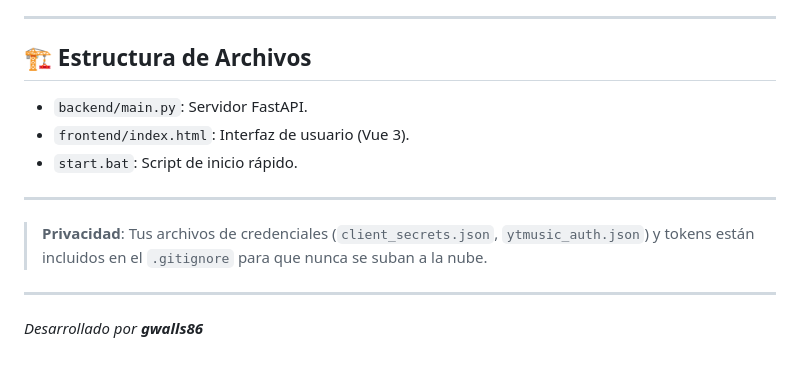
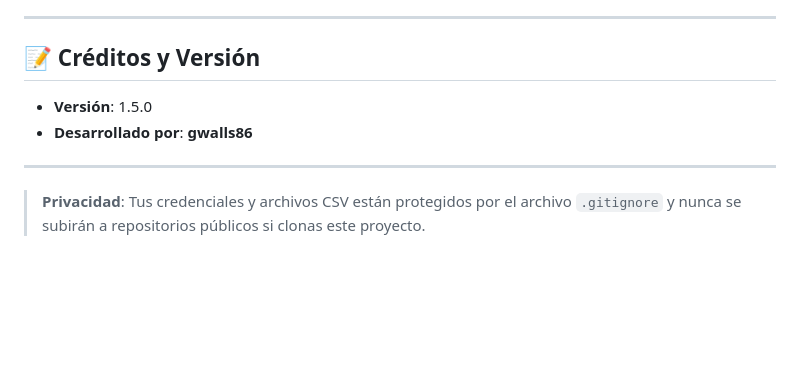
Before and after one commit to gwalls86/youtube-migrator-from-spotify, a Markdown page: README.md, the part around one of its changes. Rendered like a GitHub page; blank space fills up the shorter version.

```diff
--- a/README.md
+++ b/README.md
@@ -70,15 +85,9 @@ Permite buscar canciones sin consumir cuota de API.
 
 ---
 
-## 🏗️ Estructura de Archivos
-
-*   `backend/main.py`: Servidor FastAPI.
-*   `frontend/index.html`: Interfaz de usuario (Vue 3).
-*   `start.bat`: Script de inicio rápido.
+## 📝 Créditos y Versión
+- **Versión**: 1.5.0
+- **Desarrollado por**: **gwalls86**
 
 ---
-
-> **Privacidad**: Tus archivos de credenciales (`client_secrets.json`, `ytmusic_auth.json`) y tokens están incluidos en el `.gitignore` para que nunca se suban a la nube.
-
----
-*Desarrollado por **gwalls86***
+> **Privacidad**: Tus credenciales y archivos CSV están protegidos por el archivo `.gitignore` y nunca se subirán a repositorios públicos si clonas este proyecto.
```
Also changed, not shown: other parts of README.md (+54 -39 lines).
